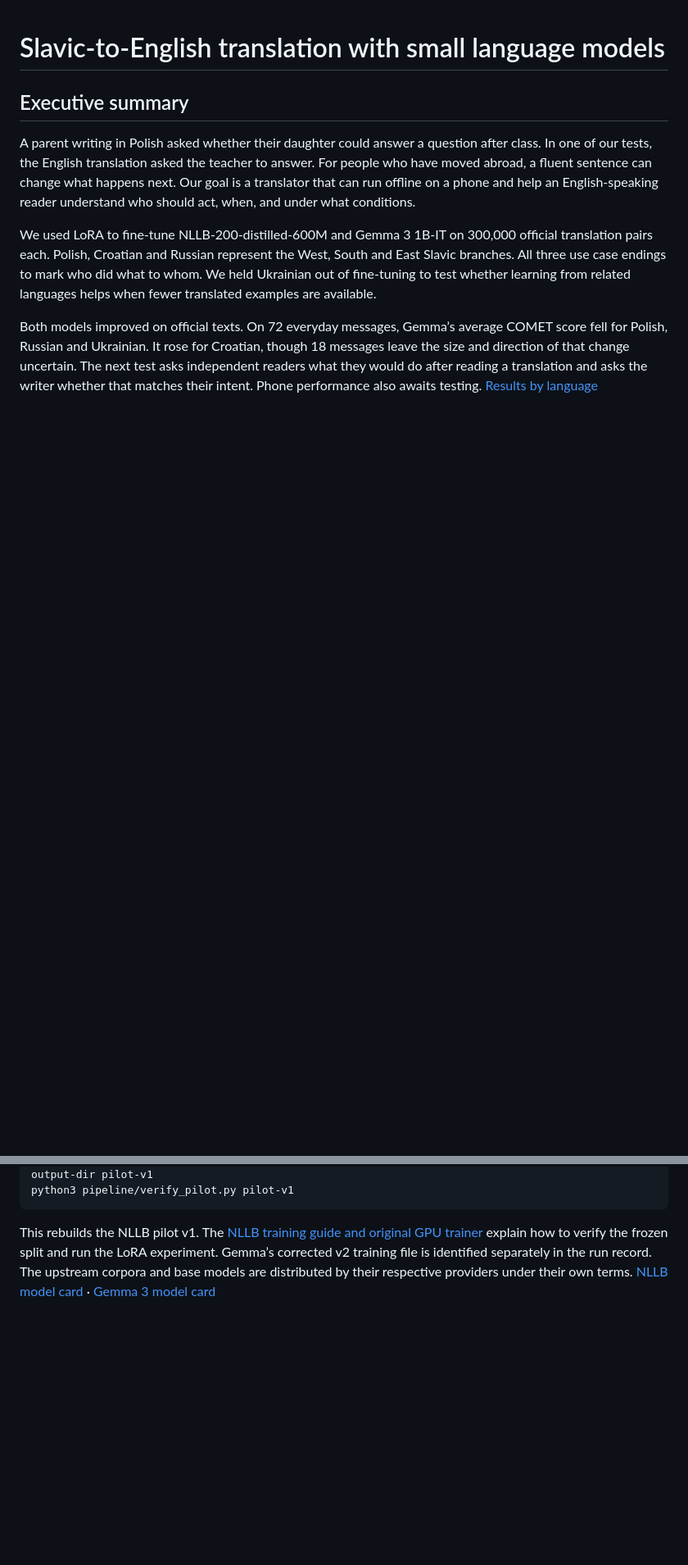
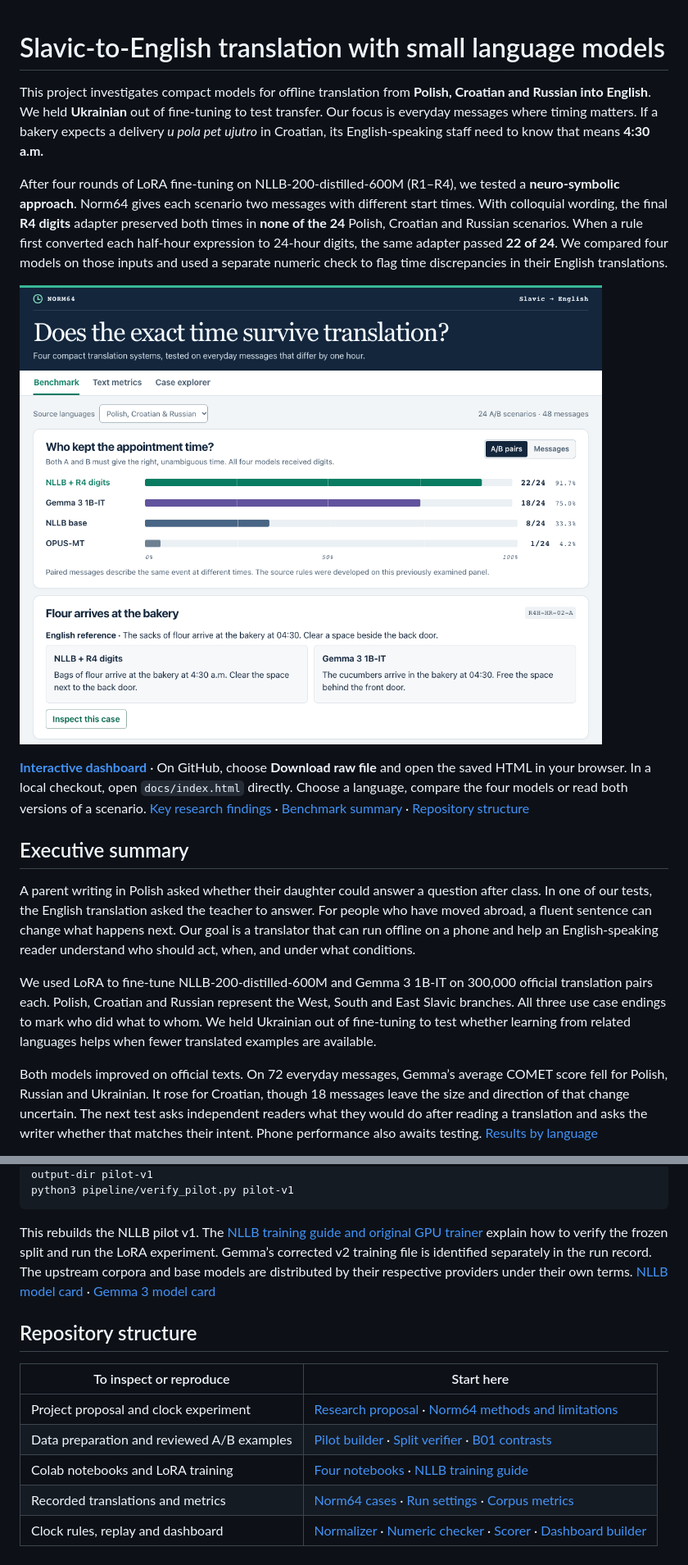
Before and after one commit to Silveroboros-dev/slavic-english-slm, a Markdown page: README.md, 2 parts joined by grey strips. Shown at 82% size. Drawn GitHub-style; pictures changed too: docs/norm64-preview.png (added); blank space fills up the shorter version.

Commit message:
Add the offline Norm64 dashboard and introduce the clock experiment in the README

````diff
--- a/README.md
+++ b/README.md
@@ -1,4 +1,12 @@
 # Slavic-to-English translation with small language models
+
+This project investigates compact models for offline translation from **Polish, Croatian and Russian into English**. We held **Ukrainian** out of fine-tuning to test transfer. Our focus is everyday messages where timing matters. If a bakery expects a delivery *u pola pet ujutro* in Croatian, its English-speaking staff need to know that means **4:30 a.m.**
+
+After four rounds of LoRA fine-tuning on NLLB-200-distilled-600M (R1–R4), we tested a **neuro-symbolic approach**. Norm64 gives each scenario two messages with different start times. With colloquial wording, the final **R4 digits** adapter preserved both times in **none of the 24** Polish, Croatian and Russian scenarios. When a rule first converted each half-hour expression to 24-hour digits, the same adapter passed **22 of 24**. We compared four models on those inputs and used a separate numeric check to flag time discrepancies in their English translations.
+
+[![Four models on normalized Polish, Croatian and Russian messages. R4 preserved both times in 22 of 24 scenarios, Gemma in 18, base NLLB in 8 and OPUS-MT in 1.](docs/norm64-preview.png)](docs/index.html)
+
+**[Interactive dashboard](docs/index.html)** · On GitHub, choose **Download raw file** and open the saved HTML in your browser. In a local checkout, open `docs/index.html` directly. Choose a language, compare the four models or read both versions of a scenario. [Key research findings](#key-research-findings) · [Benchmark summary](#benchmark-summary) · [Repository structure](#repository-structure)
 
 ## Executive summary
 
@@ -95,3 +113,13 @@ python3 pipeline/verify_pilot.py pilot-v1
 ```
 
 This rebuilds the NLLB pilot v1. The [NLLB training guide and original GPU trainer](training/) explain how to verify the frozen split and run the LoRA experiment. Gemma’s corrected v2 training file is identified separately in the run record. The upstream corpora and base models are distributed by their respective providers under their own terms. [NLLB model card](https://huggingface.co/facebook/nllb-200-distilled-600M) · [Gemma 3 model card](https://huggingface.co/google/gemma-3-1b-it)
+
+## Repository structure
+
+| To inspect or reproduce | Start here |
+| --- | --- |
+| Project proposal and clock experiment | [Research proposal](docs/research-proposal.md) · [Norm64 methods and limitations](docs/norm64.md) |
+| Data preparation and reviewed A/B examples | [Pilot builder](pipeline/build_pilot.py) · [Split verifier](pipeline/verify_pilot.py) · [B01 contrasts](data/b01_contrasts.jsonl) |
+| Colab notebooks and LoRA training | [Four notebooks](#run-the-notebooks) · [NLLB training guide](training/README.md) |
+| Recorded translations and metrics | [Norm64 cases](results/norm64_cases.jsonl) · [Run settings](results/norm64_run.json) · [Corpus metrics](results/norm64_text_metrics.csv) |
+| Clock rules, replay and dashboard | [Normalizer](pipeline/clock_normalize.py) · [Numeric checker](pipeline/clock_check.py) · [Scorer](pipeline/score_norm64.py) · [Dashboard builder](pipeline/build_norm64_dashboard.py) |
````
Also changed, not shown: other parts of README.md (+11 -1 lines), docs/norm64.md (+11 -0 lines), 3 other files.
